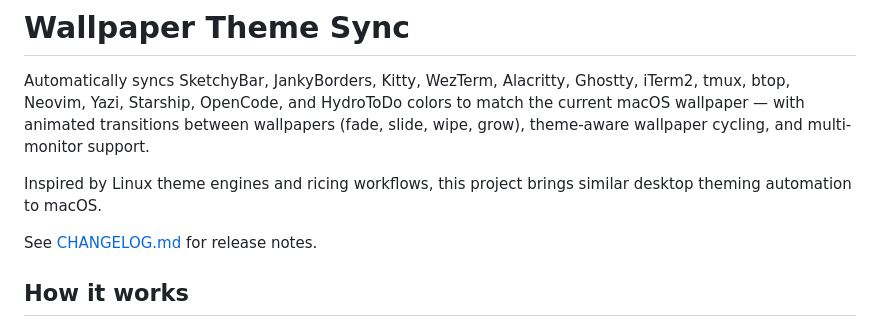
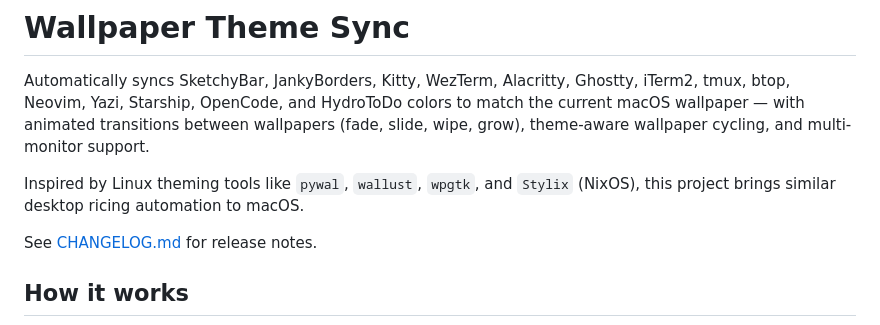
Before and after one commit to paul-cch/WalBridge, a Markdown page: README.md, the part around the change. Rendered like a GitHub page.

Commit message:
docs(readme): cite specific linux theming tools

```diff
--- a/README.md
+++ b/README.md
@@ -2,7 +2,7 @@
 
 Automatically syncs SketchyBar, JankyBorders, Kitty, WezTerm, Alacritty, Ghostty, iTerm2, tmux, btop, Neovim, Yazi, Starship, OpenCode, and HydroToDo colors to match the current macOS wallpaper — with animated transitions between wallpapers (fade, slide, wipe, grow), theme-aware wallpaper cycling, and multi-monitor support.
 
-Inspired by Linux theme engines and ricing workflows, this project brings similar desktop theming automation to macOS.
+Inspired by Linux theming tools like `pywal`, `wallust`, `wpgtk`, and `Stylix` (NixOS), this project brings similar desktop ricing automation to macOS.
 
 See [CHANGELOG.md](CHANGELOG.md) for release notes.
 
```
